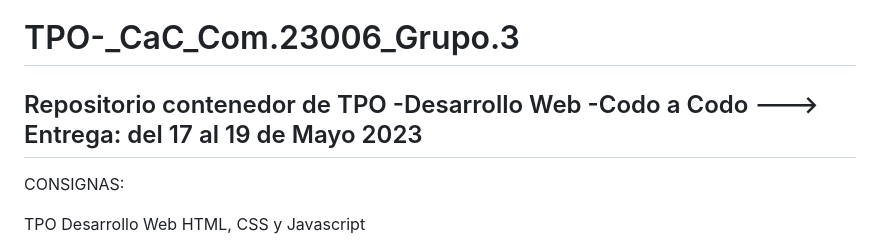
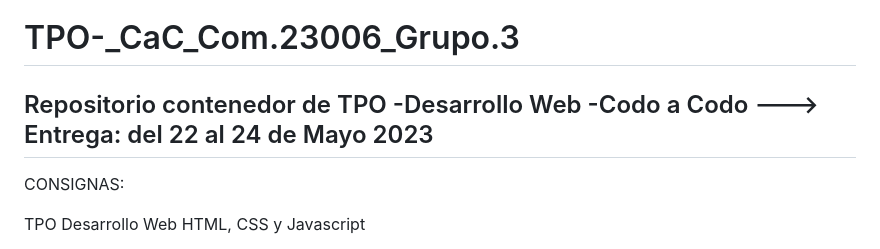
Before and after one commit to Leoeze83/TPO_CaC_Com.23006_Grupo.3, a Markdown page: README.md, the part around the change. GitHub-like rendering.

```diff
--- a/README.md
+++ b/README.md
@@ -1,5 +1,5 @@
 # TPO-_CaC_Com.23006_Grupo.3
-Repositorio contenedor de TPO -Desarrollo Web -Codo a Codo ---> Entrega: del 17 al 19 de Mayo 2023
+Repositorio contenedor de TPO -Desarrollo Web -Codo a Codo ---> Entrega: del 22 al 24 de Mayo 2023
 ------------------------------------------------------------------------------
 
 CONSIGNAS:
```
